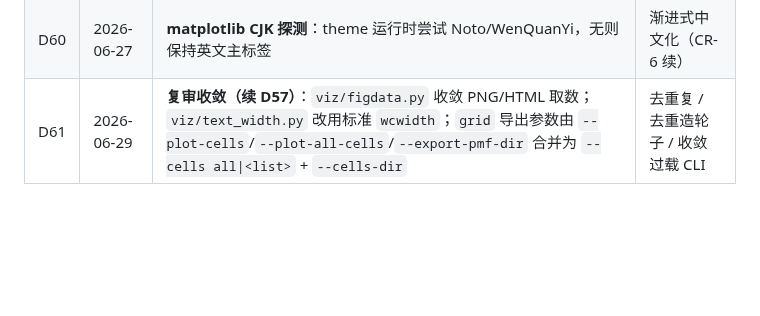
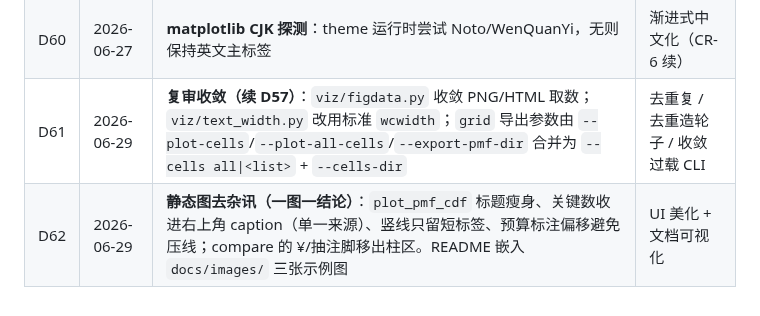
Before and after one commit to gendu-amd/gacha-analyzer, a Markdown page: docs/DECISIONS.md, the part around the change. Rendered like a GitHub page; blank space fills up the shorter version.

```diff
--- a/docs/DECISIONS.md
+++ b/docs/DECISIONS.md
@@ -146,3 +146,4 @@
 | D59 | 2026-06-27 | **VIZ_DESIGN.md**：可视化规范文档，与 STREAMLIT_DESIGN 配色对齐 | 单一设计事实来源 |
 | D60 | 2026-06-27 | **matplotlib CJK 探测**：theme 运行时尝试 Noto/WenQuanYi，无则保持英文主标签 | 渐进式中文化（CR-6 续） |
 | D61 | 2026-06-29 | **复审收敛（续 D57）**：`viz/figdata.py` 收敛 PNG/HTML 取数；`viz/text_width.py` 改用标准 `wcwidth`；`grid` 导出参数由 `--plot-cells`/`--plot-all-cells`/`--export-pmf-dir` 合并为 `--cells all\|<list>` + `--cells-dir` | 去重复 / 去重造轮子 / 收敛过载 CLI |
+| D62 | 2026-06-29 | **静态图去杂讯（一图一结论）**：`plot_pmf_cdf` 标题瘦身、关键数收进右上角 caption（单一来源）、竖线只留短标签、预算标注偏移避免压线；compare 的 ¥/抽注脚移出柱区。README 嵌入 `docs/images/` 三张示例图 | UI 美化 + 文档可视化 |
```
Also changed, not shown: README.md (+9 -1 lines), docs/images/compare.png (added), docs/images/distribution.png (added), docs/images/grid.png (added), 2 other files.
